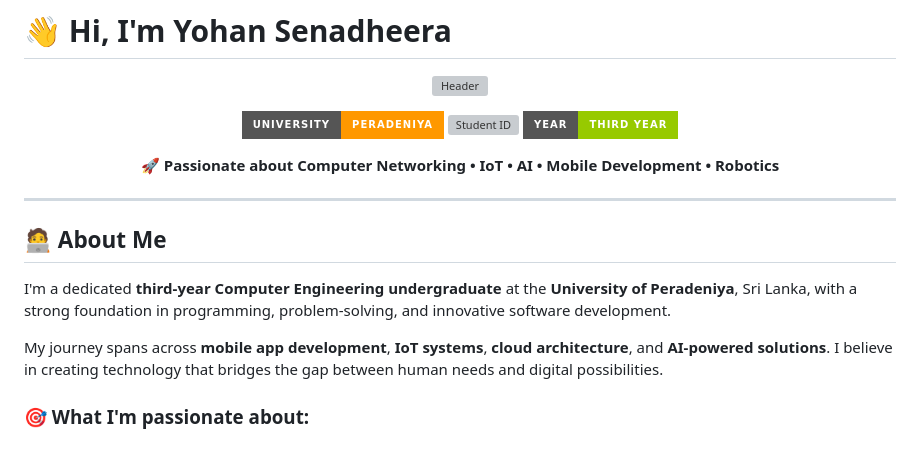
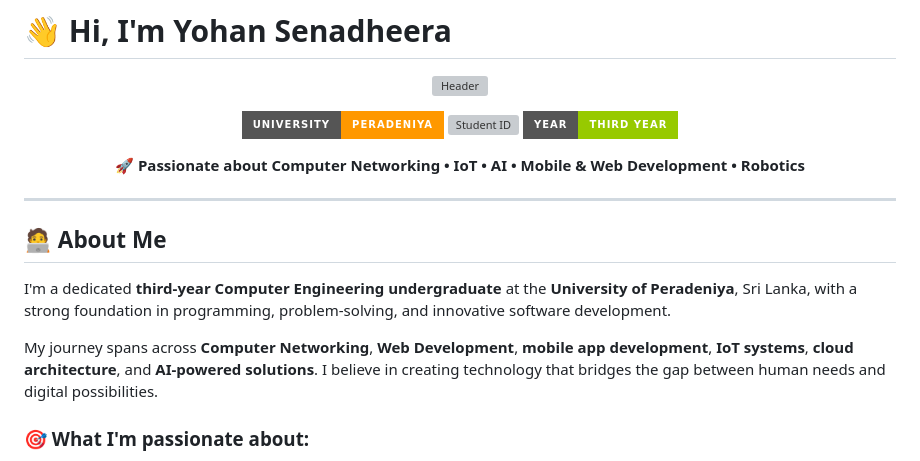
Before and after one commit to yokka361/Yohan-Senadheera, a Markdown page: README.md, the part around the change. GitHub-like rendering; badges without logos; grey boxes are pictures that could not be loaded.

Commit message:
Revise skills and interests in README

```diff
--- a/README.md
+++ b/README.md
@@ -8,7 +8,7 @@
 [![Student ID](https://img.shields.io/badge/Student%20ID-E%2F20%2F361-blue?style=for-the-badge)](https://eng.pdn.ac.lk)
 [![Year](https://img.shields.io/badge/Year-Third%20Year-green?style=for-the-badge)](https://eng.pdn.ac.lk)
 
-**🚀 Passionate about Computer Networking • IoT • AI • Mobile Development • Robotics**
+**🚀 Passionate about Computer Networking • IoT • AI • Mobile & Web Development • Robotics**
 
 </div>
 
@@ -18,7 +18,7 @@
 
 I'm a dedicated **third-year Computer Engineering undergraduate** at the **University of Peradeniya**, Sri Lanka, with a strong foundation in programming, problem-solving, and innovative software development.
 
-My journey spans across **mobile app development**, **IoT systems**, **cloud architecture**, and **AI-powered solutions**. I believe in creating technology that bridges the gap between human needs and digital possibilities.
+My journey spans across **Computer Networking**, **Web Development**, **mobile app development**, **IoT systems**, **cloud architecture**, and **AI-powered solutions**. I believe in creating technology that bridges the gap between human needs and digital possibilities.
 
 ### 🎯 What I'm passionate about:
 - 🤖 **Creating cutting-edge solutions** that solve real-world problems
```
